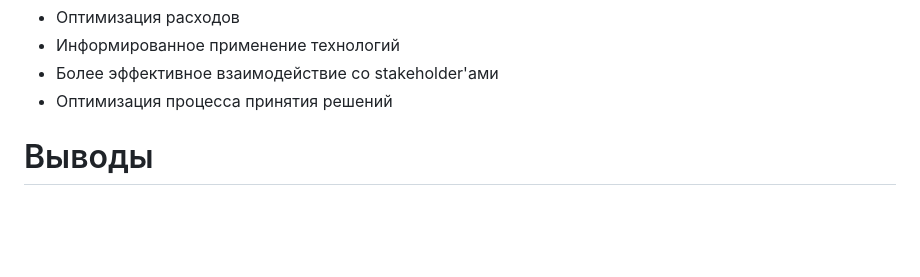
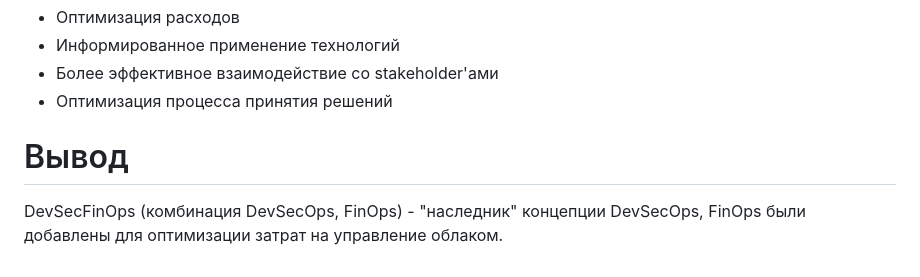
Before and after one commit to Mayonnaise-Slap/cloud-stuff-ict-2023, a Markdown page: exams/task2.md, the part around the change. GitHub-like rendering; blank space fills up the shorter version.

```diff
--- a/exams/task2.md
+++ b/exams/task2.md
@@ -82,4 +82,5 @@ Finops - методология, ориентированная на оптим
 - Более эффективное взаимодействие со stakeholder'ами
 - Оптимизация процесса принятия решений
 
-# Выводы
+# Вывод
+  DevSecFinOps (комбинация DevSecOps, FinOps) - "наследник" концепции DevSecOps, FinOps были добавлены для оптимизации затрат на управление облаком.
```
